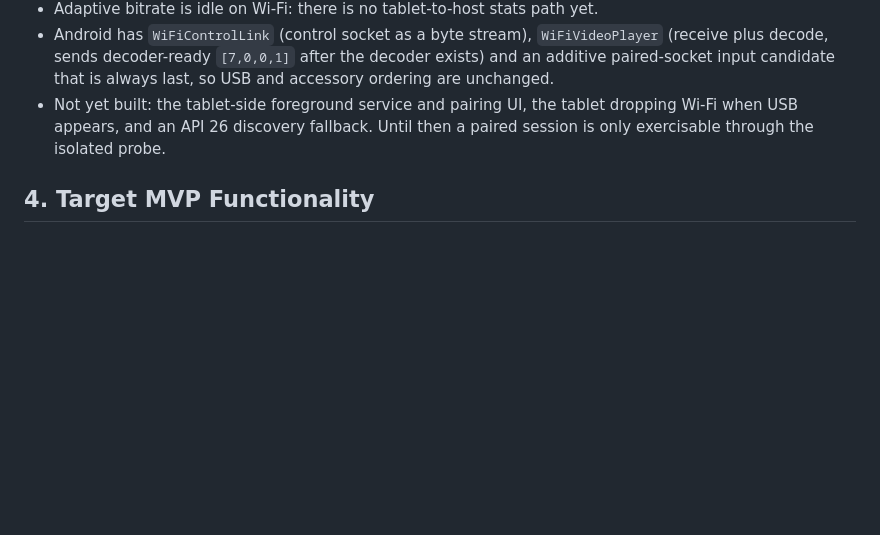
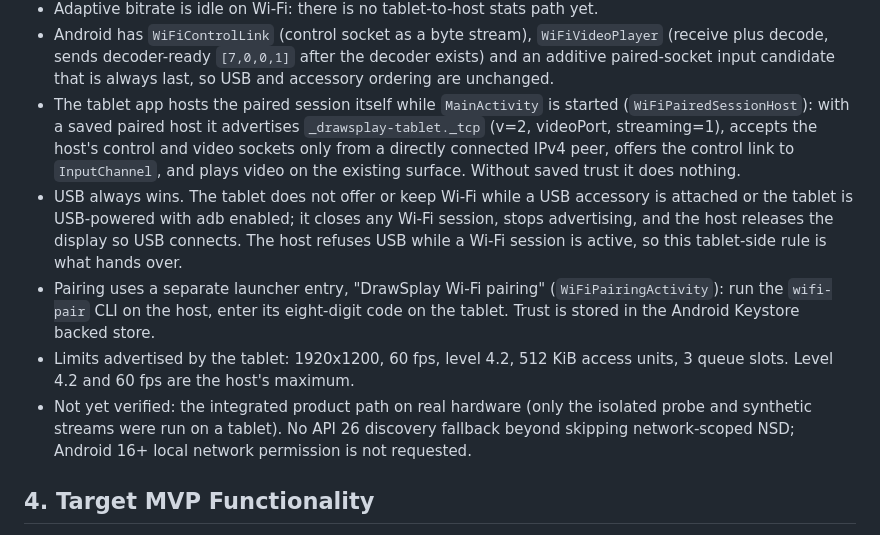
Before and after one commit to SolfenTheDragon/Drawsplay, a Markdown page: FUNCTIONALITY.md, the part around the change. Rendered like a GitHub page; blank space fills up the shorter version.

Commit message:
docs: describe tablet paired session host, USB priority and pairing

```diff
--- a/FUNCTIONALITY.md
+++ b/FUNCTIONALITY.md
@@ -418,9 +418,27 @@ the session epoch with strictly increasing sequence numbers. `wifiVideoConn` wra
   `WiFiVideoPlayer` (receive plus decode, sends decoder-ready `[7,0,0,1]`
   after the decoder exists) and an additive paired-socket input candidate that
   is always last, so USB and accessory ordering are unchanged.
-- Not yet built: the tablet-side foreground service and pairing UI, the
-  tablet dropping Wi-Fi when USB appears, and an API 26 discovery fallback.
-  Until then a paired session is only exercisable through the isolated probe.
+- The tablet app hosts the paired session itself while `MainActivity` is
+  started (`WiFiPairedSessionHost`): with a saved paired host it advertises
+  `_drawsplay-tablet._tcp` (v=2, videoPort, streaming=1), accepts the host's
+  control and video sockets only from a directly connected IPv4 peer, offers
+  the control link to `InputChannel`, and plays video on the existing surface.
+  Without saved trust it does nothing.
+- USB always wins. The tablet does not offer or keep Wi-Fi while a USB
+  accessory is attached or the tablet is USB-powered with adb enabled; it
+  closes any Wi-Fi session, stops advertising, and the host releases the
+  display so USB connects. The host refuses USB while a Wi-Fi session is
+  active, so this tablet-side rule is what hands over.
+- Pairing uses a separate launcher entry, "DrawSplay Wi-Fi pairing"
+  (`WiFiPairingActivity`): run the `wifi-pair` CLI on the host, enter its
+  eight-digit code on the tablet. Trust is stored in the Android Keystore
+  backed store.
+- Limits advertised by the tablet: 1920x1200, 60 fps, level 4.2, 512 KiB
+  access units, 3 queue slots. Level 4.2 and 60 fps are the host's maximum.
+- Not yet verified: the integrated product path on real hardware (only the
+  isolated probe and synthetic streams were run on a tablet). No API 26
+  discovery fallback beyond skipping network-scoped NSD; Android 16+ local
+  network permission is not requested.
 
 ## 4. Target MVP Functionality
 
```
